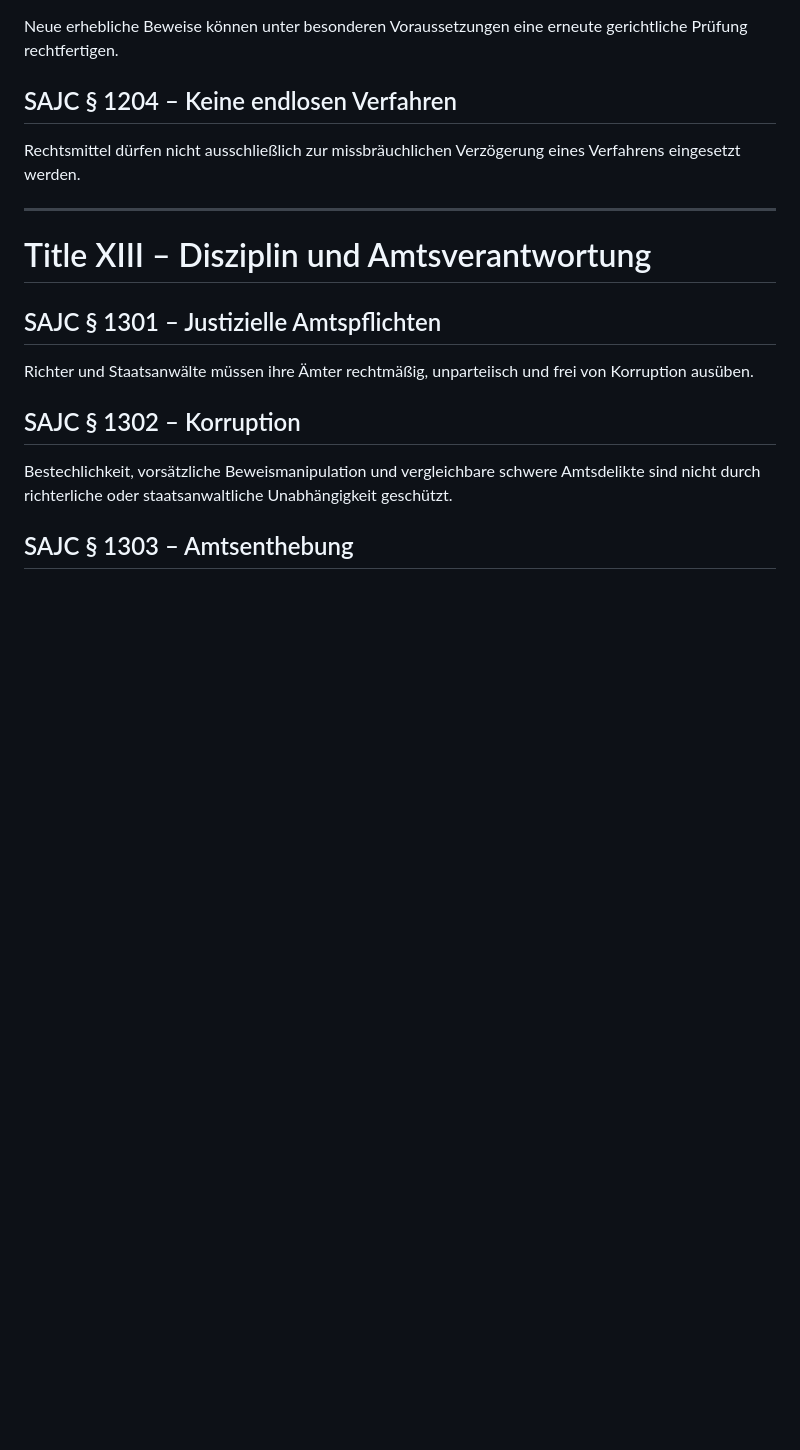
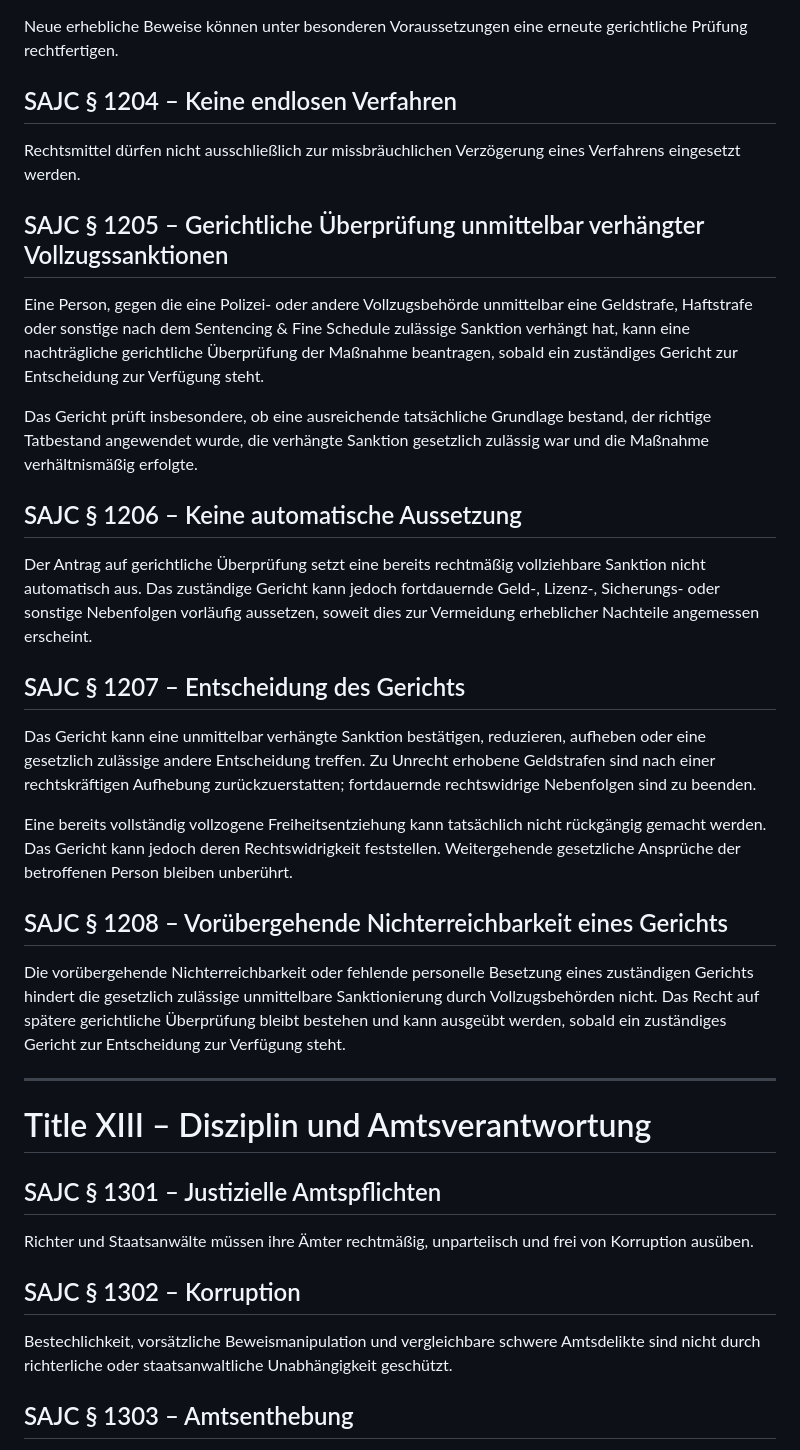
Before and after one commit to michaeltimmler91-jpg/Gesetzbuch, a Markdown page: 09-judicial-code/judicial-code.md, the part around the change. Rendered like a GitHub page; blank space fills up the shorter version.

Commit message:
Add judicial review of directly imposed enforcement sanctions

```diff
--- a/09-judicial-code/judicial-code.md
+++ b/09-judicial-code/judicial-code.md
@@ -285,6 +285,22 @@ Neue erhebliche Beweise können unter besonderen Voraussetzungen eine erneute ge
 ## SAJC § 1204 – Keine endlosen Verfahren
 Rechtsmittel dürfen nicht ausschließlich zur missbräuchlichen Verzögerung eines Verfahrens eingesetzt werden.
 
+## SAJC § 1205 – Gerichtliche Überprüfung unmittelbar verhängter Vollzugssanktionen
+Eine Person, gegen die eine Polizei- oder andere Vollzugsbehörde unmittelbar eine Geldstrafe, Haftstrafe oder sonstige nach dem Sentencing & Fine Schedule zulässige Sanktion verhängt hat, kann eine nachträgliche gerichtliche Überprüfung der Maßnahme beantragen, sobald ein zuständiges Gericht zur Entscheidung zur Verfügung steht.
+
+Das Gericht prüft insbesondere, ob eine ausreichende tatsächliche Grundlage bestand, der richtige Tatbestand angewendet wurde, die verhängte Sanktion gesetzlich zulässig war und die Maßnahme verhältnismäßig erfolgte.
+
+## SAJC § 1206 – Keine automatische Aussetzung
+Der Antrag auf gerichtliche Überprüfung setzt eine bereits rechtmäßig vollziehbare Sanktion nicht automatisch aus. Das zuständige Gericht kann jedoch fortdauernde Geld-, Lizenz-, Sicherungs- oder sonstige Nebenfolgen vorläufig aussetzen, soweit dies zur Vermeidung erheblicher Nachteile angemessen erscheint.
+
+## SAJC § 1207 – Entscheidung des Gerichts
+Das Gericht kann eine unmittelbar verhängte Sanktion bestätigen, reduzieren, aufheben oder eine gesetzlich zulässige andere Entscheidung treffen. Zu Unrecht erhobene Geldstrafen sind nach einer rechtskräftigen Aufhebung zurückzuerstatten; fortdauernde rechtswidrige Nebenfolgen sind zu beenden.
+
+Eine bereits vollständig vollzogene Freiheitsentziehung kann tatsächlich nicht rückgängig gemacht werden. Das Gericht kann jedoch deren Rechtswidrigkeit feststellen. Weitergehende gesetzliche Ansprüche der betroffenen Person bleiben unberührt.
+
+## SAJC § 1208 – Vorübergehende Nichterreichbarkeit eines Gerichts
+Die vorübergehende Nichterreichbarkeit oder fehlende personelle Besetzung eines zuständigen Gerichts hindert die gesetzlich zulässige unmittelbare Sanktionierung durch Vollzugsbehörden nicht. Das Recht auf spätere gerichtliche Überprüfung bleibt bestehen und kann ausgeübt werden, sobald ein zuständiges Gericht zur Entscheidung zur Verfügung steht.
+
 ---
 
 # Title XIII – Disziplin und Amtsverantwortung
```
